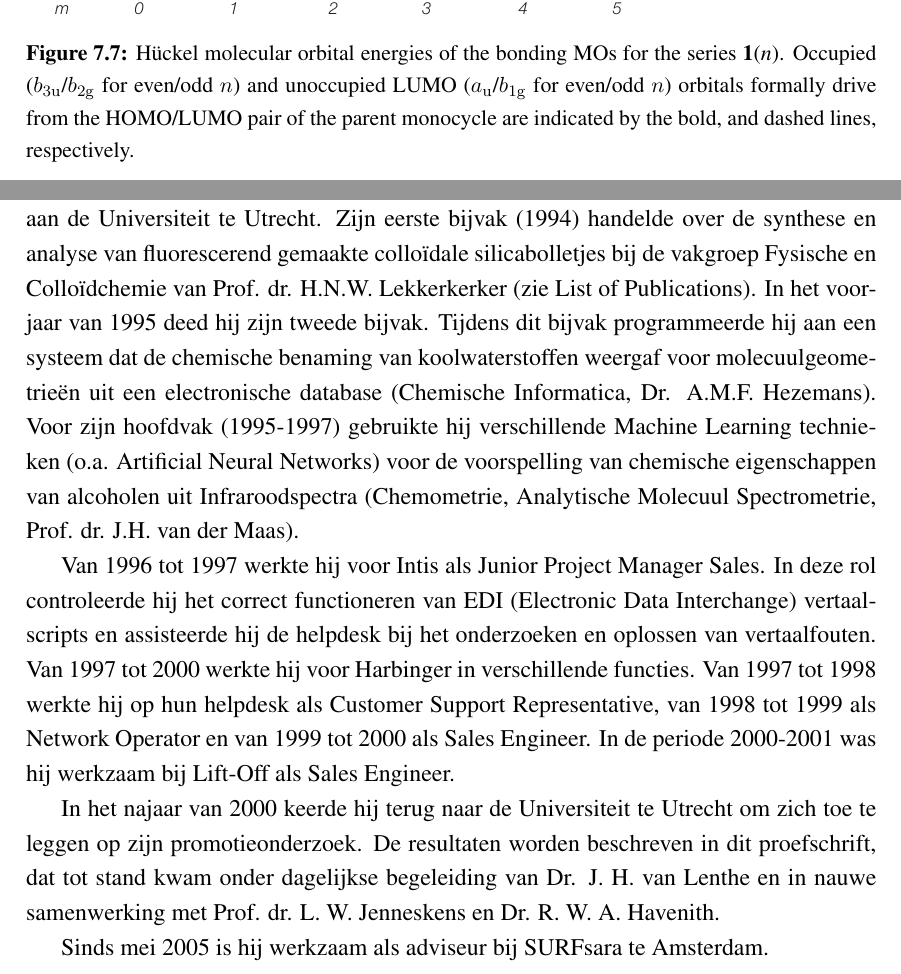
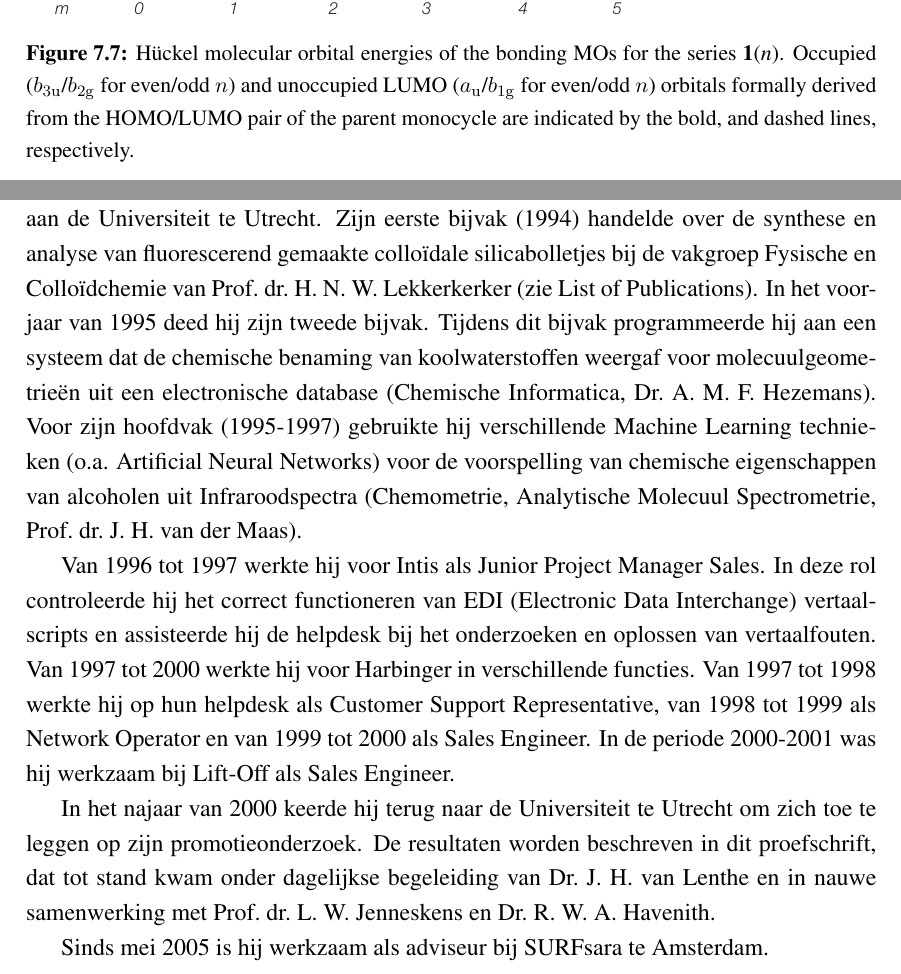
Before and after one commit to jjengelberts/proefschrift, a LaTeX thesis (thesis.tex, which reads cv/cv.tex, indacene/indacene.tex): two parts of pages 140 and 155 of 158, joined at a grey line, cut so that both start at the same text. Compiled offline with pdfLaTeX.

Commit message:
Little updates - typos, esthetics, and internal layout

```diff
--- a/cv/cv.tex
+++ b/cv/cv.tex
@@ -7,11 +7,11 @@
 \begin{otherlanguage*}{dutch}
 \label{cv}
 
-\lettrine{\initial{J}}{}eroen Johan Engelberts werd geboren op 7 december 1972 te Rotterdam. Van september 1985 tot juni 1991 volgde hij het atheneum aan de CSG Comenius te Capelle aan den IJssel en deed examen in de vakken Nederlands, Duits, Engels, Wiskunde, Natuurkunde, Scheikunde en Biologie. In september 1991 begon hij zijn studie Scheikunde aan de Universiteit te Utrecht. Zijn eerste bijvak (1994) handelde over de synthese en analyse van fluorescerend gemaakte collo\"idale silicabolletjes bij de vakgroep Fysische en Collo\"idchemie van Prof. dr. H.N.W. Lekkerkerker (zie List of Publications). In het voorjaar van 1995 deed hij zijn tweede bijvak. Tijdens dit bijvak programmeerde hij aan een systeem dat de chemische benaming van koolwaterstoffen weergaf voor molecuulgeometrie\"en uit een electronische database (Chemische Informatica, Dr. A.M.F. Hezemans). Voor zijn hoofdvak (1995-1997) gebruikte hij verschillende Machine Learning technieken (o.a. Artificial Neural Networks) voor de voorspelling van chemische eigenschappen van alcoholen uit Infraroodspectra (Chemometrie, Analytische Molecuul Spectrometrie, Prof. dr. J.H. van der Maas).
+\lettrine{\initial{J}}{}eroen Johan Engelberts werd geboren op 7 december 1972 te Rotterdam. Van september 1985 tot juni 1991 volgde hij het atheneum aan de CSG Comenius te Capelle aan den IJssel en deed examen in de vakken Nederlands, Duits, Engels, Wiskunde, Natuurkunde, Scheikunde en Biologie. In september 1991 begon hij zijn studie Scheikunde aan de Universiteit te Utrecht. Zijn eerste bijvak (1994) handelde over de synthese en analyse van fluorescerend gemaakte collo\"idale silicabolletjes bij de vakgroep Fysische en Collo\"idchemie van Prof.~dr.~H.~N.~W.~Lekkerkerker (zie List of Publications). In het voorjaar van 1995 deed hij zijn tweede bijvak. Tijdens dit bijvak programmeerde hij aan een systeem dat de chemische benaming van koolwaterstoffen weergaf voor molecuulgeometrie\"en uit een electronische database (Chemische Informatica, Dr.~A.~M.~F.~Hezemans). Voor zijn hoofdvak (1995-1997) gebruikte hij verschillende Machine Learning technieken (o.a. Artificial Neural Networks) voor de voorspelling van chemische eigenschappen van alcoholen uit Infraroodspectra (Chemometrie, Analytische Molecuul Spectrometrie, Prof.~dr.~J.~H.~van~der~Maas).
 
 Van 1996 tot 1997 werkte hij voor Intis als Junior Project Manager Sales. In deze rol controleerde hij het correct functioneren van EDI (Electronic Data Interchange) vertaalscripts en assisteerde hij de helpdesk bij het onderzoeken en oplossen van vertaalfouten.  Van 1997 tot 2000 werkte hij voor Harbinger in verschillende functies. Van 1997 tot 1998 werkte hij op hun helpdesk als Customer Support Representative, van 1998 tot 1999 als Network Operator en van 1999 tot 2000 als Sales Engineer. In de periode 2000-2001 was hij werkzaam bij Lift-Off als Sales Engineer.
 
-In het najaar van 2000 keerde hij terug naar de Universiteit te Utrecht om zich toe te leggen op zijn promotieonderzoek. De resultaten worden beschreven in dit proefschrift, dat tot stand kwam onder dagelijkse begeleiding van Dr. J. H. van Lenthe en in nauwe samenwerking met Prof. dr. L. W. Jenneskens en Dr. R. W. A. Havenith.
+In het najaar van 2000 keerde hij terug naar de Universiteit te Utrecht om zich toe te leggen op zijn promotieonderzoek. De resultaten worden beschreven in dit proefschrift, dat tot stand kwam onder dagelijkse begeleiding van Dr.~J.~H.~van~Lenthe en in nauwe samenwerking met Prof.~dr.~L.~W.~Jenneskens en Dr.~R.~W.~A.~Havenith.
 
 Sinds mei 2005 is hij werkzaam als adviseur bij SURFsara te Amsterdam.
 \end{otherlanguage*}
--- a/indacene/indacene.tex
+++ b/indacene/indacene.tex
@@ -156,7 +156,7 @@ A rationalization of the changes in the ring current patterns can be given by en
 \begin{figure}
 \center
 \includegraphics[width=5.5in]{indacene/figures/figure5.eps}
-\caption{H\"uckel molecular orbital energies of the bonding MOs for the series \textbf{1}(\textit{n}). Occupied ($b_\mathrm{3u}$/$b_\mathrm{2g}$ for even/odd $n$) and unoccupied LUMO ($a_\mathrm{u}$/$b_\mathrm{1g}$ for even/odd $n$) orbitals formally drive from the HOMO/LUMO pair of the parent monocycle are indicated by the bold, and dashed lines, respectively.}
+\caption{H\"uckel molecular orbital energies of the bonding MOs for the series \textbf{1}(\textit{n}). Occupied ($b_\mathrm{3u}$/$b_\mathrm{2g}$ for even/odd $n$) and unoccupied LUMO ($a_\mathrm{u}$/$b_\mathrm{1g}$ for even/odd $n$) orbitals formally derived from the HOMO/LUMO pair of the parent monocycle are indicated by the bold, and dashed lines, respectively.}
 \label{ch7.fig05}
 \end{figure}
 A smooth decrease in energy of the occupied orbital is seen upon chain-elongation, as a consequence of the increasing number of cross-link bonding interactions, leading to a growing gap between this orbital and the fixed-energy LUMO, implying a decrease of paratropic contribution to the ring current.
```
Also changed, not shown: orbopt/orbopt.tex (+3 -4 lines).
